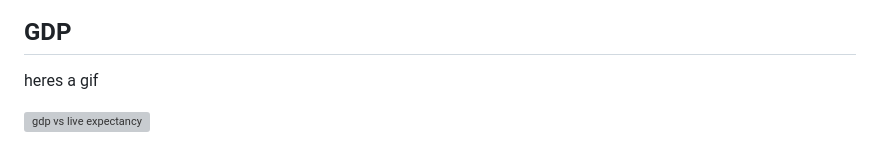
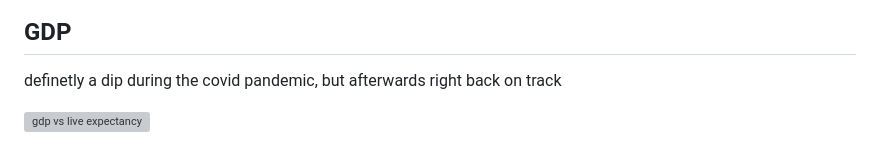
Before and after one commit to Luisa3010/factfulness-update-2023, a Markdown page: README.md, the part around the change. Drawn GitHub-style; grey boxes are pictures that could not be loaded.

```diff
--- a/README.md
+++ b/README.md
@@ -45,7 +45,6 @@ drop with the covid pandemic afterwards back to prior level
 
 ## GDP
 
-heres a gif
-
+definetly a dip during the covid pandemic, but afterwards right back on track
 
 ![gdp vs live expectancy](GDP/images/GDP_per_capita_dashboard_1990-2021.gif)
```
